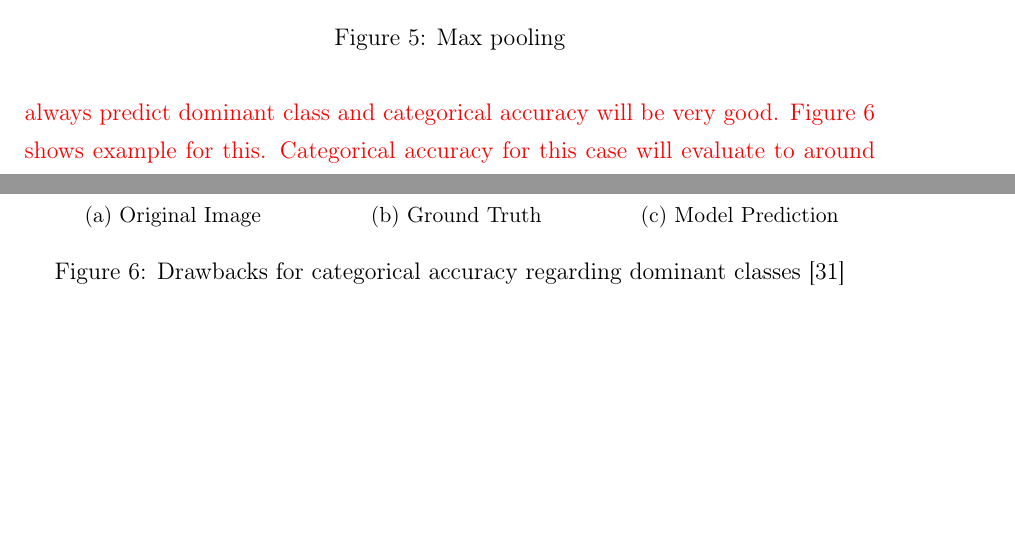
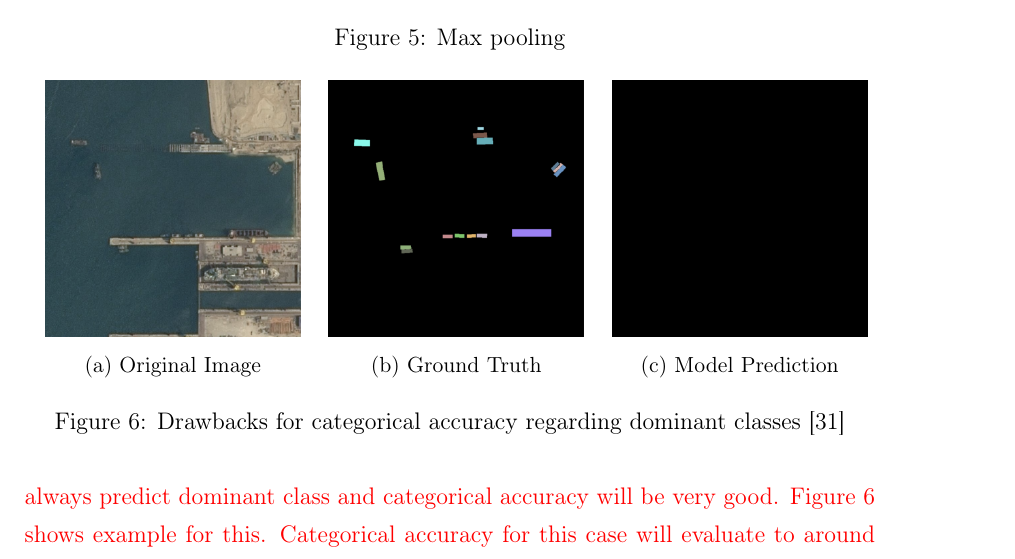
Before and after one commit to karstenkoehler/semantic-segmentation-master-thesis, a LaTeX thesis (latex/thesis.tex, which reads latex/content/literature_review.tex): two parts of pages 14 and 15 of 46 before the commit and part of page 14 of 45 after it, the two joined at a grey line, cut so that both start at the same text, the shorter picture padded with empty space. Compiled offline with pdfLaTeX.

Commit message:
latex: fix image size

```diff
--- a/latex/content/literature_review.tex
+++ b/latex/content/literature_review.tex
@@ -174,13 +174,13 @@ Because the function to use is predefined, pooling layers do not contain any tra
     \end{subfigure}
     \hfill
     \begin{subfigure}{\CategoricalAccuracyImageWidth}
-        \includegraphics{images/categorical_accuracy_label}
+        \includegraphics[width=\textwidth]{images/categorical_accuracy_label}
         \caption{Ground Truth}
         \label{fig:ca_truth}
     \end{subfigure}
     \hfill
     \begin{subfigure}{\CategoricalAccuracyImageWidth}
-        \includegraphics{images/categorical_accuracy_prediction}
+        \includegraphics[width=\textwidth]{images/categorical_accuracy_prediction}
         \caption{Model Prediction}
         \label{fig:ca_prediction}
     \end{subfigure}
```
